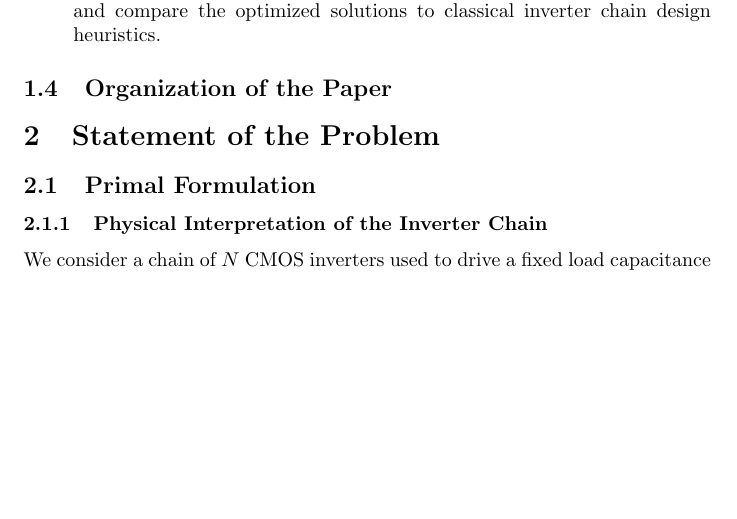
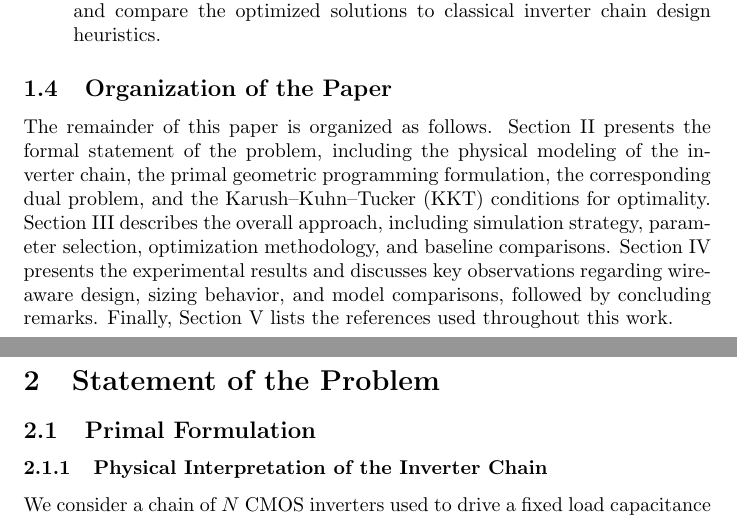
Before and after one commit to johnh0425/203B, a LaTeX document (203b.tex): part of page 3 of 17 before the commit and two parts of pages 3 and 4 of 17 after it, the two joined at a grey line, cut so that both start at the same text, the shorter picture padded with empty space. Compiled offline with pdfLaTeX.

Commit message:
Organization of the Paper

```diff
--- a/203b.tex
+++ b/203b.tex
@@ -100,7 +100,9 @@ buffer chain design.
 	\item Design Insight: We analyze the trade-offs between delay, sizing, and power, and compare
 	      the optimized solutions to classical inverter chain design heuristics.
 \end{enumerate}
+
 \subsection{Organization of the Paper}
+The remainder of this paper is organized as follows. Section II presents the formal statement of the problem, including the physical modeling of the inverter chain, the primal geometric programming formulation, the corresponding dual problem, and the Karush–Kuhn–Tucker (KKT) conditions for optimality. Section III describes the overall approach, including simulation strategy, parameter selection, optimization methodology, and baseline comparisons. Section IV presents the experimental results and discusses key observations regarding wire-aware design, sizing behavior, and model comparisons, followed by concluding remarks. Finally, Section V lists the references used throughout this work.
 
 
 \section{Statement of the Problem}
```
Also changed, not shown: 203b.pdf, 3 other files.
